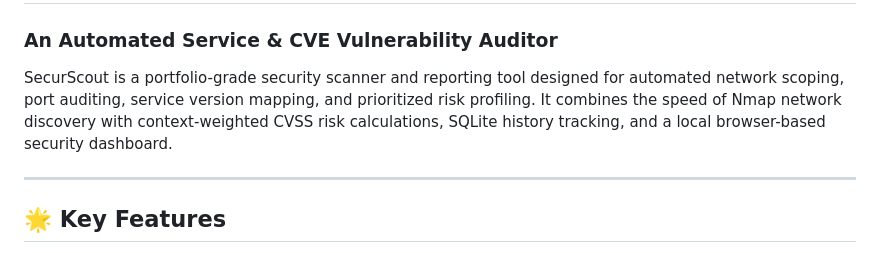
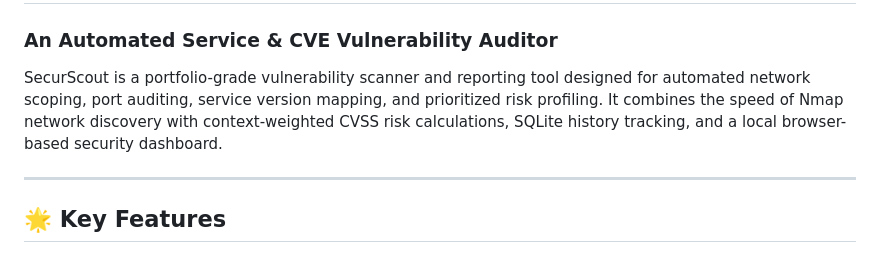
Before and after one commit to Astik4/SecurScout, a Markdown page: README.md, the part around the change. GitHub-like rendering.

Commit message:
Revise SecurScout description in README
Updated the description of SecurScout to use 'vulnerability scanner' instead of 'security scanner'.

```diff
--- a/README.md
+++ b/README.md
@@ -1,7 +1,7 @@
 # SecurScout 🔍
 ### **An Automated Service & CVE Vulnerability Auditor**
 
-SecurScout is a portfolio-grade security scanner and reporting tool designed for automated network scoping, port auditing, service version mapping, and prioritized risk profiling. It combines the speed of Nmap network discovery with context-weighted CVSS risk calculations, SQLite history tracking, and a local browser-based security dashboard.
+SecurScout is a portfolio-grade vulnerability scanner and reporting tool designed for automated network scoping, port auditing, service version mapping, and prioritized risk profiling. It combines the speed of Nmap network discovery with context-weighted CVSS risk calculations, SQLite history tracking, and a local browser-based security dashboard.
 
 ---
 
```
